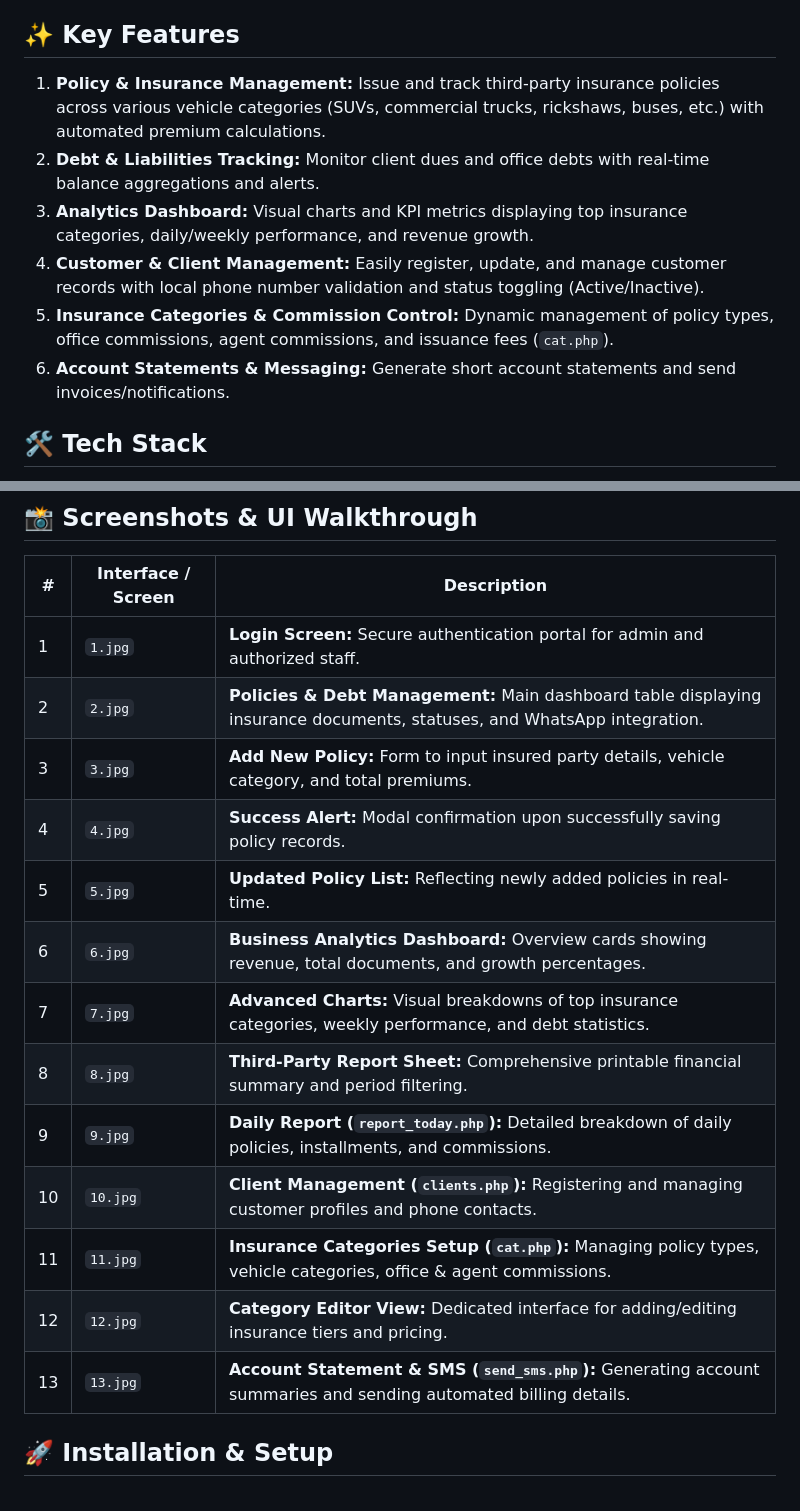
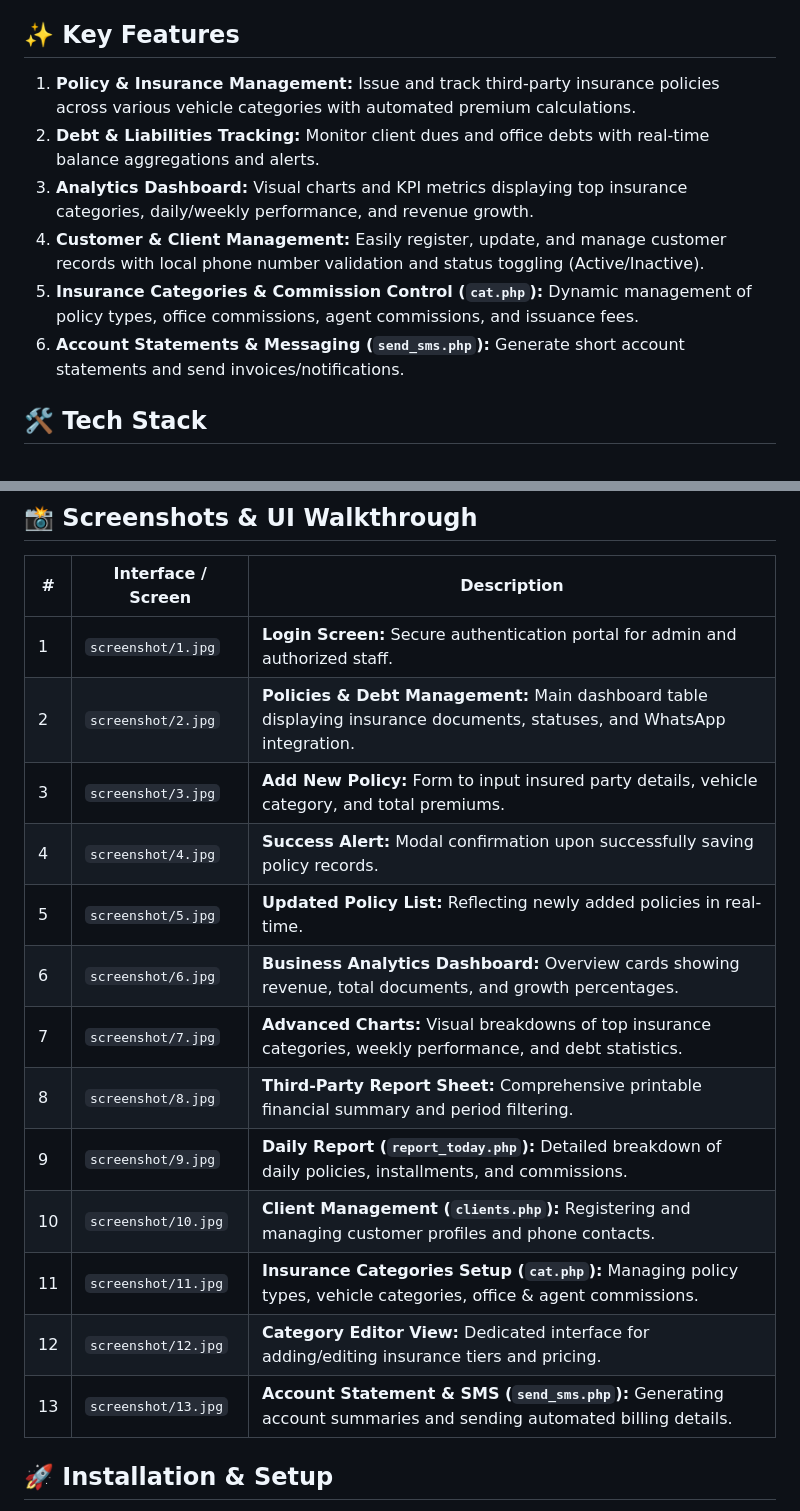
Before and after one commit to sameersalihabdalla/IOM, a Markdown page: README.md, 2 parts joined by grey strips. GitHub-like rendering.

```diff
--- a/README.md
+++ b/README.md
@@ -28,12 +28,12 @@
 **IOM** is a comprehensive, robust web-based management system designed specifically for car insurance offices (Third-Party Insurance). It streamlines daily operations, policy issuing, debt tracking, customer accounts, commission management, and real-time financial reporting.
 
 ## ✨ Key Features
-1. **Policy & Insurance Management:** Issue and track third-party insurance policies across various vehicle categories (SUVs, commercial trucks, rickshaws, buses, etc.) with automated premium calculations.
+1. **Policy & Insurance Management:** Issue and track third-party insurance policies across various vehicle categories with automated premium calculations.
 2. **Debt & Liabilities Tracking:** Monitor client dues and office debts with real-time balance aggregations and alerts.
 3. **Analytics Dashboard:** Visual charts and KPI metrics displaying top insurance categories, daily/weekly performance, and revenue growth.
 4. **Customer & Client Management:** Easily register, update, and manage customer records with local phone number validation and status toggling (Active/Inactive).
-5. **Insurance Categories & Commission Control:** Dynamic management of policy types, office commissions, agent commissions, and issuance fees (`cat.php`).
-6. **Account Statements & Messaging:** Generate short account statements and send invoices/notifications.
+5. **Insurance Categories & Commission Control (`cat.php`):** Dynamic management of policy types, office commissions, agent commissions, and issuance fees.
+6. **Account Statements & Messaging (`send_sms.php`):** Generate short account statements and send invoices/notifications.
 
 ## 🛠️ Tech Stack
 - **Backend:** Native PHP (PDO / MySQLi)
@@ -45,19 +45,19 @@
 
 | # | Interface / Screen | Description |
 |---|---|---|
-| 1 | `1.jpg` | **Login Screen:** Secure authentication portal for admin and authorized staff. |
-| 2 | `2.jpg` | **Policies & Debt Management:** Main dashboard table displaying insurance documents, statuses, and WhatsApp integration. |
-| 3 | `3.jpg` | **Add New Policy:** Form to input insured party details, vehicle category, and total premiums. |
-| 4 | `4.jpg` | **Success Alert:** Modal confirmation upon successfully saving policy records. |
-| 5 | `5.jpg` | **Updated Policy List:** Reflecting newly added policies in real-time. |
-| 6 | `6.jpg` | **Business Analytics Dashboard:** Overview cards showing revenue, total documents, and growth percentages. |
-| 7 | `7.jpg` | **Advanced Charts:** Visual breakdowns of top insurance categories, weekly performance, and debt statistics. |
-| 8 | `8.jpg` | **Third-Party Report Sheet:** Comprehensive printable financial summary and period filtering. |
-| 9 | `9.jpg` | **Daily Report (`report_today.php`):** Detailed breakdown of daily policies, installments, and commissions. |
-| 10 | `10.jpg` | **Client Management (`clients.php`):** Registering and managing customer profiles and phone contacts. |
-| 11 | `11.jpg` | **Insurance Categories Setup (`cat.php`):** Managing policy types, vehicle categories, office & agent commissions. |
-| 12 | `12.jpg` | **Category Editor View:** Dedicated interface for adding/editing insurance tiers and pricing. |
-| 13 | `13.jpg` | **Account Statement & SMS (`send_sms.php`):** Generating account summaries and sending automated billing details. |
+| 1 | `screenshot/1.jpg` | **Login Screen:** Secure authentication portal for admin and authorized staff. |
+| 2 | `screenshot/2.jpg` | **Policies & Debt Management:** Main dashboard table displaying insurance documents, statuses, and WhatsApp integration. |
+| 3 | `screenshot/3.jpg` | **Add New Policy:** Form to input insured party details, vehicle category, and total premiums. |
+| 4 | `screenshot/4.jpg` | **Success Alert:** Modal confirmation upon successfully saving policy records. |
+| 5 | `screenshot/5.jpg` | **Updated Policy List:** Reflecting newly added policies in real-time. |
+| 6 | `screenshot/6.jpg` | **Business Analytics Dashboard:** Overview cards showing revenue, total documents, and growth percentages. |
+| 7 | `screenshot/7.jpg` | **Advanced Charts:** Visual breakdowns of top insurance categories, weekly performance, and debt statistics. |
+| 8 | `screenshot/8.jpg` | **Third-Party Report Sheet:** Comprehensive printable financial summary and period filtering. |
+| 9 | `screenshot/9.jpg` | **Daily Report (`report_today.php`):** Detailed breakdown of daily policies, installments, and commissions. |
+| 10 | `screenshot/10.jpg` | **Client Management (`clients.php`):** Registering and managing customer profiles and phone contacts. |
+| 11 | `screenshot/11.jpg` | **Insurance Categories Setup (`cat.php`):** Managing policy types, vehicle categories, office & agent commissions. |
+| 12 | `screenshot/12.jpg` | **Category Editor View:** Dedicated interface for adding/editing insurance tiers and pricing. |
+| 13 | `screenshot/13.jpg` | **Account Statement & SMS (`send_sms.php`):** Generating account summaries and sending automated billing details. |
 
 ## 🚀 Installation & Setup
 1. Clone or download this repository.
```
